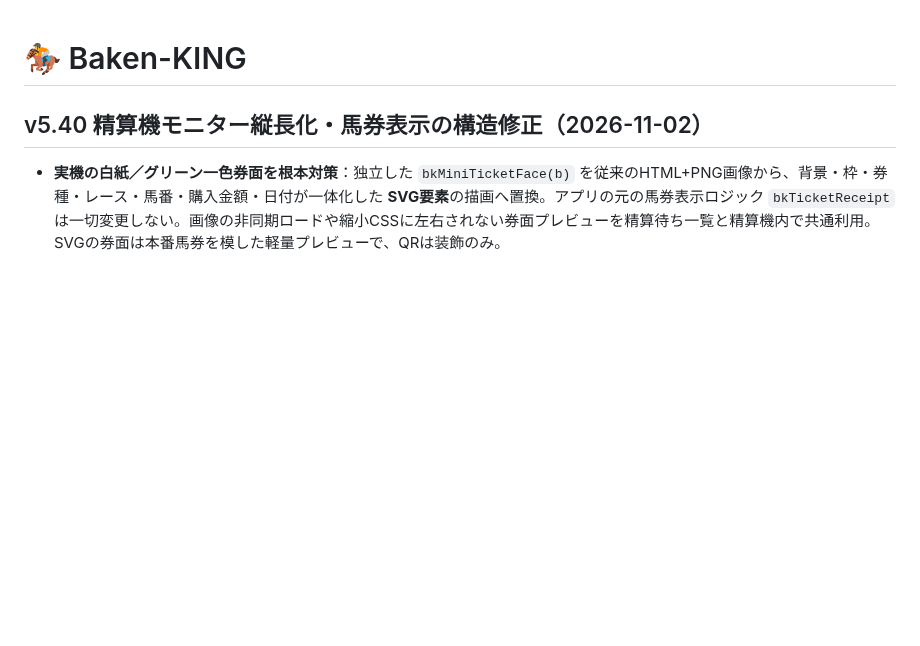
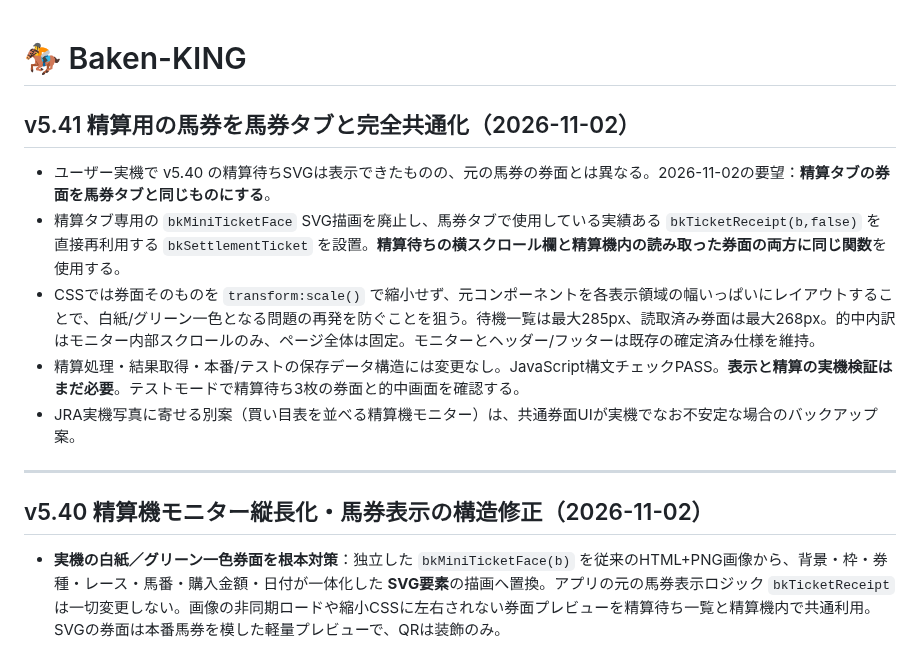
Before and after one commit to rinshan0818-cpu/Baken-KING, a Markdown page: README.md, the part around the change. Rendered like a GitHub page; blank space fills up the shorter version.

Commit message:
Document v5.41 identical ticket rendering across tickets and payout tabs

```diff
--- a/README.md
+++ b/README.md
@@ -1,4 +1,15 @@
 # 🏇 Baken-KING
+
+## v5.41 精算用の馬券を馬券タブと完全共通化（2026-11-02）
+
+- ユーザー実機で v5.40 の精算待ちSVGは表示できたものの、元の馬券の券面とは異なる。2026-11-02の要望：**精算タブの券面を馬券タブと同じものにする**。
+- 精算タブ専用の `bkMiniTicketFace` SVG描画を廃止し、馬券タブで使用している実績ある `bkTicketReceipt(b,false)` を直接再利用する `bkSettlementTicket` を設置。**精算待ちの横スクロール欄と精算機内の読み取った券面の両方に同じ関数**を使用する。
+- CSSでは券面そのものを `transform:scale()` で縮小せず、元コンポーネントを各表示領域の幅いっぱいにレイアウトすることで、白紙/グリーン一色となる問題の再発を防ぐことを狙う。待機一覧は最大285px、読取済み券面は最大268px。的中内訳はモニター内部スクロールのみ、ページ全体は固定。モニターとヘッダー/フッターは既存の確定済み仕様を維持。
+- 精算処理・結果取得・本番/テストの保存データ構造には変更なし。JavaScript構文チェックPASS。**表示と精算の実機検証はまだ必要**。テストモードで精算待ち3枚の券面と的中画面を確認する。
+- JRA実機写真に寄せる別案（買い目表を並べる精算機モニター）は、共通券面UIが実機でなお不安定な場合のバックアップ案。
+
+---
+
 
 ## v5.40 精算機モニター縦長化・馬券表示の構造修正（2026-11-02）
 
```
